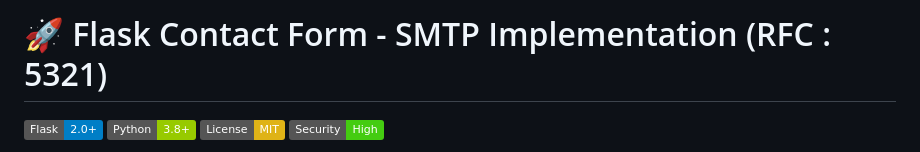
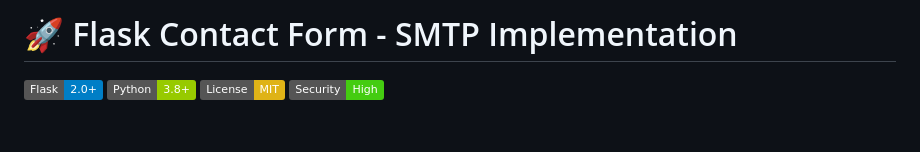
Before and after one commit to iAryanbajaj/Flask-Contact-Form---SMTP-Implementation-RFC-5321-, a Markdown page: README.md, the part around the change. Drawn GitHub-style; badges without logos; blank space fills up the shorter version.

```diff
--- a/README.md
+++ b/README.md
@@ -1,6 +1,6 @@
 
 
-# 🚀 Flask Contact Form - SMTP Implementation (RFC : 5321)
+# 🚀 Flask Contact Form - SMTP Implementation
 
 ![Flask](https://img.shields.io/badge/Flask-2.0+-blue.svg)
 ![Python](https://img.shields.io/badge/Python-3.8+-green.svg)
```
